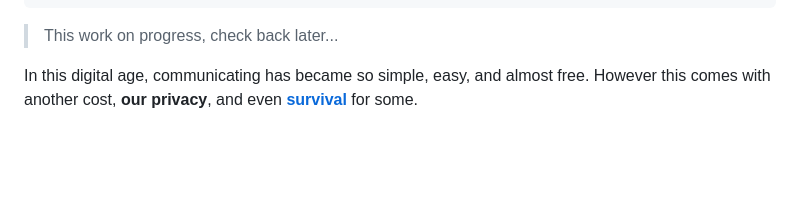
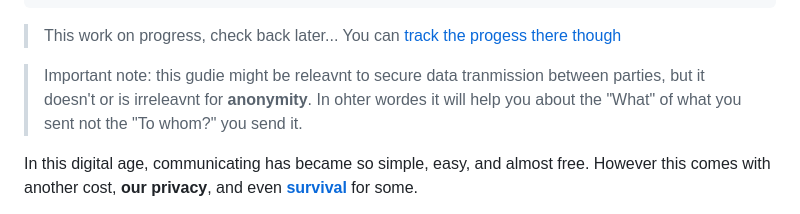
Before and after one commit to ghassanmas/faraj.io, a Markdown page: en/pillars.md, the part around the change. GitHub-like rendering; blank space fills up the shorter version.

Commit message:
content: add note about anaymotity, partially resolves:  #21

```diff
--- a/en/pillars.md
+++ b/en/pillars.md
@@ -7,7 +7,9 @@ tags:
 layout: layouts/post.njk
 ---
 
-> This work on  progress, check back later...
+> This work on  progress, check back later... You can [track the progess there though](https://github.com/users/ghassanmas/projects/3)
+
+> Important note: this gudie might be releavnt to secure data tranmission between parties, but it doesn't or is irreleavnt for **anonymity**. In ohter wordes it will help you about the "What" of what you sent not the "To whom?" you send it.
 
 In this digital age, communicating has became so simple, easy, and almost free. However this comes with another cost, **our privacy**, and even [**survival**](/posts/shireen-abu-akleh-and-jamal-khashoggi/) for some.
 
```
Also changed, not shown: ar/glossary/anonymity.md (added, +5 -0 lines), ar/pillars.md (+3 -0 lines).
